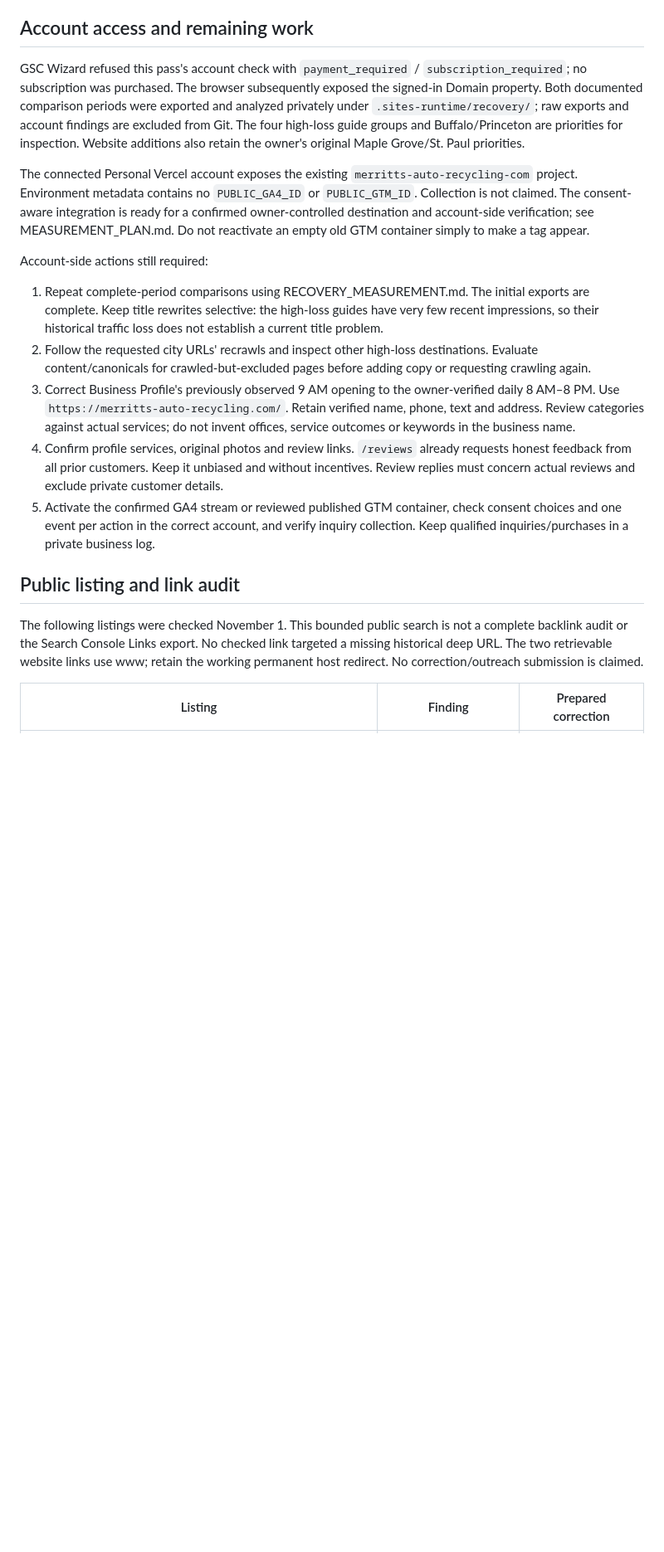
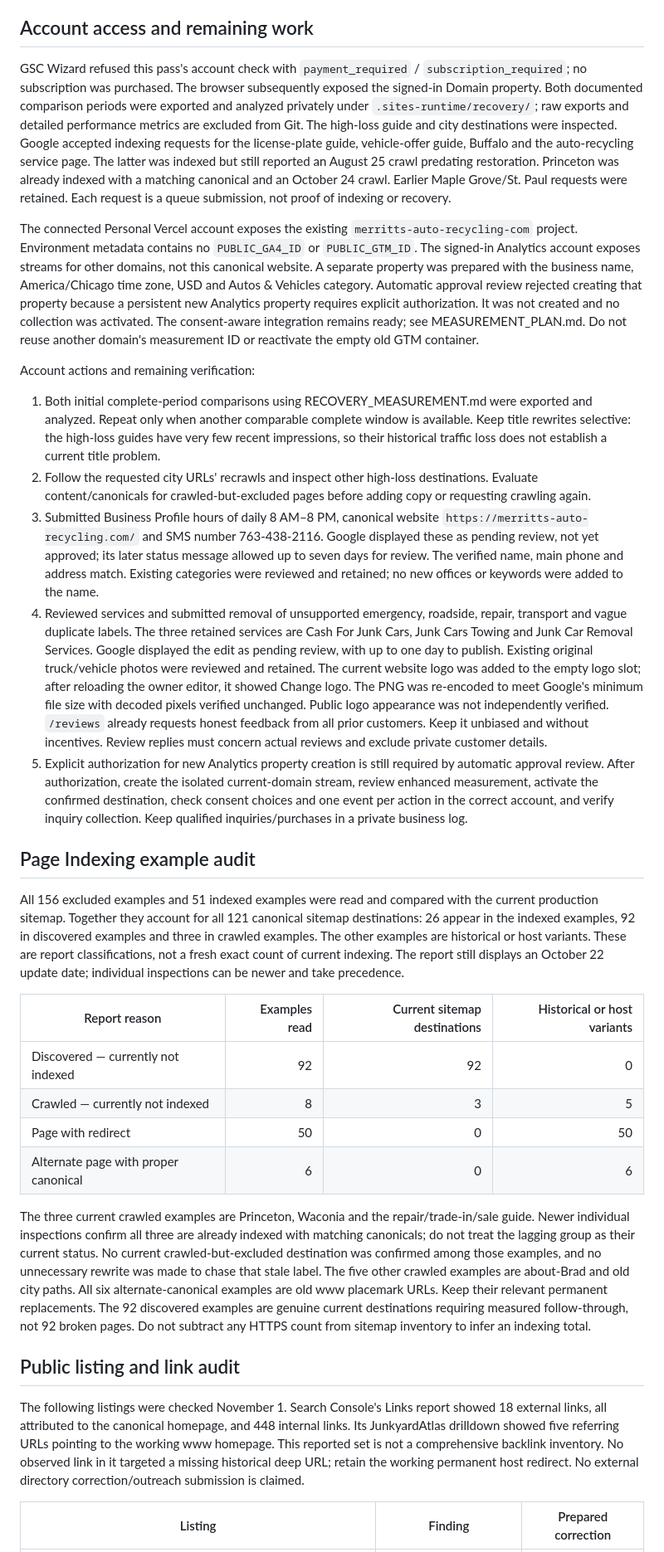
Before and after one commit to jwillz7667/Merritts-Auto-Recycling.com, a Markdown page: docs/dev/SEO_RECOVERY_FOLLOW_THROUGH_2026-11-01.md, the part around one of its changes. Shown at 83% size. Rendered like a GitHub page; blank space fills up the shorter version.

Commit message:
docs: record verified Google recovery actions and remaining blockers

```diff
--- a/docs/dev/SEO_RECOVERY_FOLLOW_THROUGH_2026-11-01.md
+++ b/docs/dev/SEO_RECOVERY_FOLLOW_THROUGH_2026-11-01.md
@@ -8,21 +8,34 @@ Maple Grove, St. Paul, Buffalo and Princeton now show the approved existing truc
 
 ## Account access and remaining work
 
-GSC Wizard refused this pass's account check with `payment_required` / `subscription_required`; no subscription was purchased. The browser subsequently exposed the signed-in Domain property. Both documented comparison periods were exported and analyzed privately under `.sites-runtime/recovery/`; raw exports and account findings are excluded from Git. The four high-loss guide groups and Buffalo/Princeton are priorities for inspection. Website additions also retain the owner's original Maple Grove/St. Paul priorities.
+GSC Wizard refused this pass's account check with `payment_required` / `subscription_required`; no subscription was purchased. The browser subsequently exposed the signed-in Domain property. Both documented comparison periods were exported and analyzed privately under `.sites-runtime/recovery/`; raw exports and detailed performance metrics are excluded from Git. The high-loss guide and city destinations were inspected. Google accepted indexing requests for the license-plate guide, vehicle-offer guide, Buffalo and the auto-recycling service page. The latter was indexed but still reported an August 25 crawl predating restoration. Princeton was already indexed with a matching canonical and an October 24 crawl. Earlier Maple Grove/St. Paul requests were retained. Each request is a queue submission, not proof of indexing or recovery.
 
-The connected Personal Vercel account exposes the existing `merritts-auto-recycling-com` project. Environment metadata contains no `PUBLIC_GA4_ID` or `PUBLIC_GTM_ID`. Collection is not claimed. The consent-aware integration is ready for a confirmed owner-controlled destination and account-side verification; see MEASUREMENT_PLAN.md. Do not reactivate an empty old GTM container simply to make a tag appear.
+The connected Personal Vercel account exposes the existing `merritts-auto-recycling-com` project. Environment metadata contains no `PUBLIC_GA4_ID` or `PUBLIC_GTM_ID`. The signed-in Analytics account exposes streams for other domains, not this canonical website. A separate property was prepared with the business name, America/Chicago time zone, USD and Autos & Vehicles category. Automatic approval review rejected creating that property because a persistent new Analytics property requires explicit authorization. It was not created and no collection was activated. The consent-aware integration remains ready; see MEASUREMENT_PLAN.md. Do not reuse another domain's measurement ID or reactivate the empty old GTM container.
 
-Account-side actions still required:
+Account actions and remaining verification:
 
-1. Repeat complete-period comparisons using RECOVERY_MEASUREMENT.md. The initial exports are complete. Keep title rewrites selective: the high-loss guides have very few recent impressions, so their historical traffic loss does not establish a current title problem.
+1. Both initial complete-period comparisons using RECOVERY_MEASUREMENT.md were exported and analyzed. Repeat only when another comparable complete window is available. Keep title rewrites selective: the high-loss guides have very few recent impressions, so their historical traffic loss does not establish a current title problem.
 2. Follow the requested city URLs' recrawls and inspect other high-loss destinations. Evaluate content/canonicals for crawled-but-excluded pages before adding copy or requesting crawling again.
-3. Correct Business Profile's previously observed 9 AM opening to the owner-verified daily 8 AM–8 PM. Use `https://merritts-auto-recycling.com/`. Retain verified name, phone, text and address. Review categories against actual services; do not invent offices, service outcomes or keywords in the business name.
-4. Confirm profile services, original photos and review links. `/reviews` already requests honest feedback from all prior customers. Keep it unbiased and without incentives. Review replies must concern actual reviews and exclude private customer details.
-5. Activate the confirmed GA4 stream or reviewed published GTM container, check consent choices and one event per action in the correct account, and verify inquiry collection. Keep qualified inquiries/purchases in a private business log.
+3. Submitted Business Profile hours of daily 8 AM–8 PM, canonical website `https://merritts-auto-recycling.com/` and SMS number 763-438-2116. Google displayed these as pending review, not yet approved; its later status message allowed up to seven days for review. The verified name, main phone and address match. Existing categories were reviewed and retained; no new offices or keywords were added to the name.
+4. Reviewed services and submitted removal of unsupported emergency, roadside, repair, transport and vague duplicate labels. The three retained services are Cash For Junk Cars, Junk Cars Towing and Junk Car Removal Services. Google displayed the edit as pending review, with up to one day to publish. Existing original truck/vehicle photos were reviewed and retained. The current website logo was added to the empty logo slot; after reloading the owner editor, it showed Change logo. The PNG was re-encoded to meet Google's minimum file size with decoded pixels verified unchanged. Public logo appearance was not independently verified. `/reviews` already requests honest feedback from all prior customers. Keep it unbiased and without incentives. Review replies must concern actual reviews and exclude private customer details.
+5. Explicit authorization for new Analytics property creation is still required by automatic approval review. After authorization, create the isolated current-domain stream, review enhanced measurement, activate the confirmed destination, check consent choices and one event per action in the correct account, and verify inquiry collection. Keep qualified inquiries/purchases in a private business log.
+
+## Page Indexing example audit
+
+All 156 excluded examples and 51 indexed examples were read and compared with the current production sitemap. Together they account for all 121 canonical sitemap destinations: 26 appear in the indexed examples, 92 in discovered examples and three in crawled examples. The other examples are historical or host variants. These are report classifications, not a fresh exact count of current indexing. The report still displays an October 22 update date; individual inspections can be newer and take precedence.
+
+| Report reason | Examples read | Current sitemap destinations | Historical or host variants |
+| --- | ---: | ---: | ---: |
+| Discovered — currently not indexed | 92 | 92 | 0 |
+| Crawled — currently not indexed | 8 | 3 | 5 |
+| Page with redirect | 50 | 0 | 50 |
+| Alternate page with proper canonical | 6 | 0 | 6 |
+
+The three current crawled examples are Princeton, Waconia and the repair/trade-in/sale guide. Newer individual inspections confirm all three are already indexed with matching canonicals; do not treat the lagging group as their current status. No current crawled-but-excluded destination was confirmed among those examples, and no unnecessary rewrite was made to chase that stale label. The five other crawled examples are about-Brad and old city paths. All six alternate-canonical examples are old www placemark URLs. Keep their relevant permanent replacements. The 92 discovered examples are genuine current destinations requiring measured follow-through, not 92 broken pages. Do not subtract any HTTPS count from sitemap inventory to infer an indexing total.
 
 ## Public listing and link audit
 
-The following listings were checked November 1. This bounded public search is not a complete backlink audit or the Search Console Links export. No checked link targeted a missing historical deep URL. The two retrievable website links use www; retain the working permanent host redirect. No correction/outreach submission is claimed.
+The following listings were checked November 1. Search Console's Links report showed 18 external links, all attributed to the canonical homepage, and 448 internal links. Its JunkyardAtlas drilldown showed five referring URLs pointing to the working www homepage. This reported set is not a comprehensive backlink inventory. No observed link in it targeted a missing historical deep URL; retain the working permanent host redirect. No external directory correction/outreach submission is claimed.
 
 | Listing | Finding | Prepared correction |
 | --- | --- | --- |
```
Also changed, not shown: other parts of docs/dev/SEO_RECOVERY_FOLLOW_THROUGH_2026-11-01.md (+1 -0 lines), MEASUREMENT_PLAN.md (+1 -1 lines), SEARCH_CONSOLE_HANDOFF.md (+1 -1 lines).
